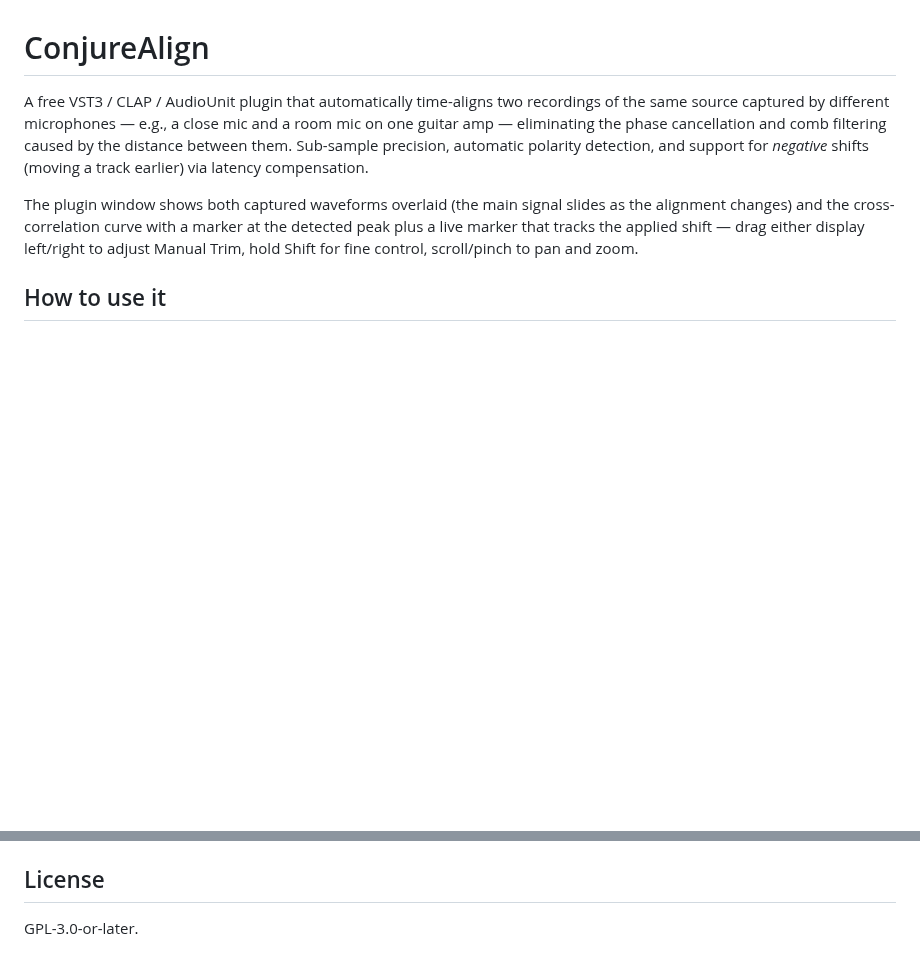
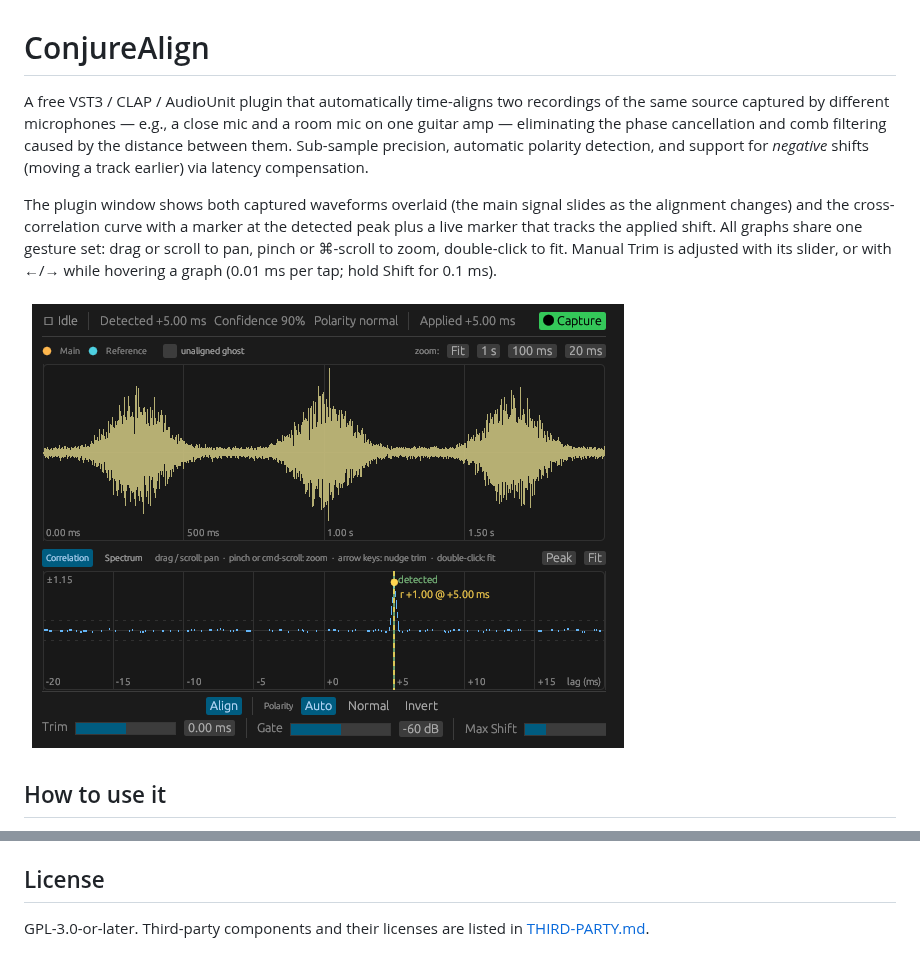
Before and after one commit to michaeljancsy/ConjureAlign, a Markdown page: README.md, 2 parts joined by grey strips. Drawn GitHub-style; pictures changed too: docs/screenshot.png (added); blank space fills up the shorter version.

```diff
--- a/README.md
+++ b/README.md
@@ -8,8 +8,11 @@ Sub-sample precision, automatic polarity detection, and support for *negative* s
 
 The plugin window shows both captured waveforms overlaid (the main signal slides as the
 alignment changes) and the cross-correlation curve with a marker at the detected peak plus a
-live marker that tracks the applied shift — drag either display left/right to adjust Manual
-Trim, hold Shift for fine control, scroll/pinch to pan and zoom.
+live marker that tracks the applied shift. All graphs share one gesture set: drag or scroll
+to pan, pinch or ⌘-scroll to zoom, double-click to fit. Manual Trim is adjusted with its
+slider, or with ←/→ while hovering a graph (0.01 ms per tap; hold Shift for 0.1 ms).
+
+![The ConjureAlign editor: overlaid captured waveforms above the cross-correlation curve with the detected peak marked](docs/screenshot.png)
 
 ## How to use it
 
@@ -74,4 +77,5 @@ Run the DSP test suite with `cargo test --release`. To eyeball the GUI panels wi
 
 ## License
 
-GPL-3.0-or-later.
+GPL-3.0-or-later. Third-party components and their licenses are listed in
+[THIRD-PARTY.md](THIRD-PARTY.md).
```
Also changed, not shown: THIRD-PARTY.md (added, +33 -0 lines), 2 other files.
